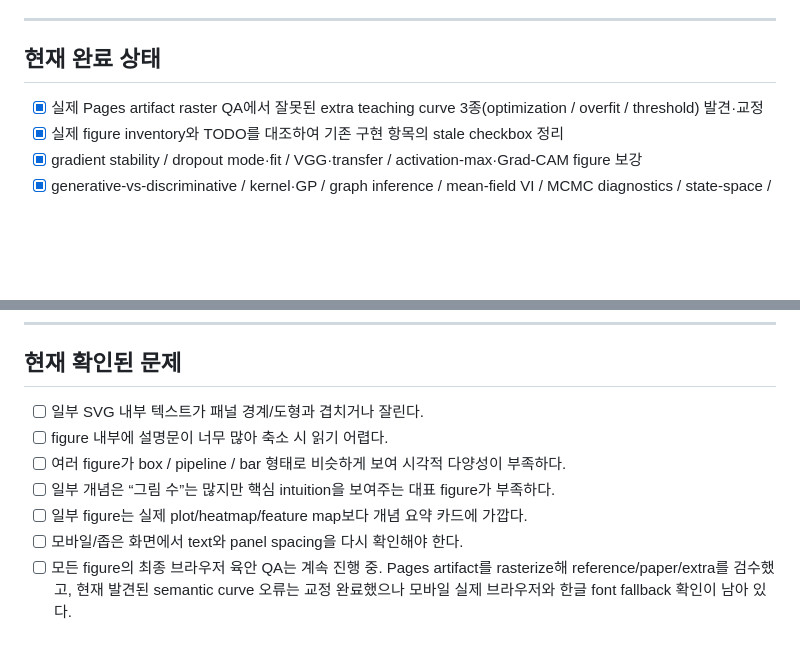
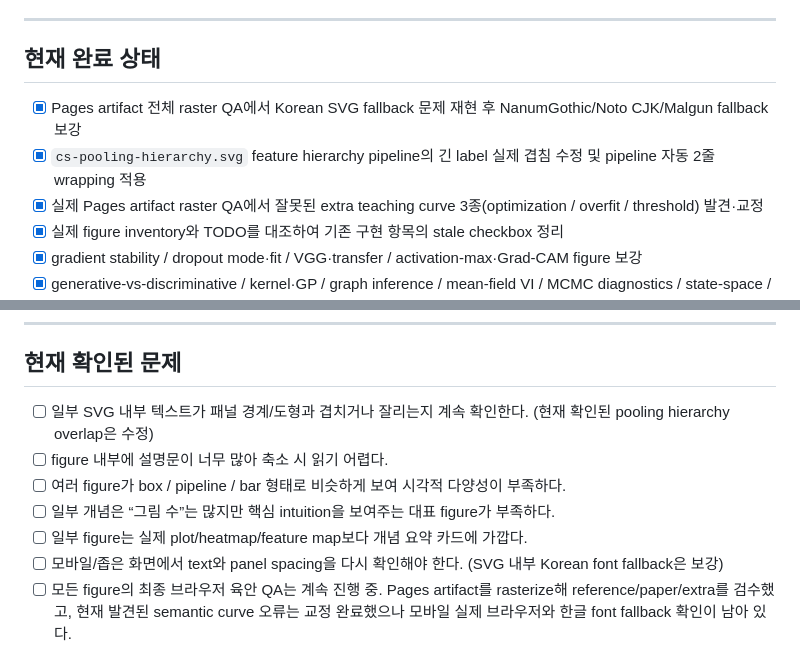
Before and after one commit to sh0427-han/vision_ai, a Markdown page: TODO.md, 2 parts joined by grey strips. GitHub-like rendering; blank space fills up the shorter version.

Commit message:
Record raster QA fixes for fonts and label overflow

```diff
--- a/TODO.md
+++ b/TODO.md
@@ -15,6 +15,8 @@ CS231n과 PRML(Christopher Bishop, *Pattern Recognition and Machine Learning*)
 
 ## 현재 완료 상태
 
+- [x] Pages artifact 전체 raster QA에서 Korean SVG fallback 문제 재현 후 NanumGothic/Noto CJK/Malgun fallback 보강
+- [x] `cs-pooling-hierarchy.svg` feature hierarchy pipeline의 긴 label 실제 겹침 수정 및 pipeline 자동 2줄 wrapping 적용
 - [x] 실제 Pages artifact raster QA에서 잘못된 extra teaching curve 3종(optimization / overfit / threshold) 발견·교정
 - [x] 실제 figure inventory와 TODO를 대조하여 기존 구현 항목의 stale checkbox 정리
 - [x] gradient stability / dropout mode·fit / VGG·transfer / activation-max·Grad-CAM figure 보강
@@ -48,12 +50,12 @@ CS231n과 PRML(Christopher Bishop, *Pattern Recognition and Machine Learning*)
 
 ## 현재 확인된 문제
 
-- [ ] 일부 SVG 내부 텍스트가 패널 경계/도형과 겹치거나 잘린다.
+- [ ] 일부 SVG 내부 텍스트가 패널 경계/도형과 겹치거나 잘리는지 계속 확인한다. (현재 확인된 pooling hierarchy overlap은 수정)
 - [ ] figure 내부에 설명문이 너무 많아 축소 시 읽기 어렵다.
 - [ ] 여러 figure가 box / pipeline / bar 형태로 비슷하게 보여 시각적 다양성이 부족하다.
 - [ ] 일부 개념은 “그림 수”는 많지만 핵심 intuition을 보여주는 대표 figure가 부족하다.
 - [ ] 일부 figure는 실제 plot/heatmap/feature map보다 개념 요약 카드에 가깝다.
-- [ ] 모바일/좁은 화면에서 text와 panel spacing을 다시 확인해야 한다.
+- [ ] 모바일/좁은 화면에서 text와 panel spacing을 다시 확인해야 한다. (SVG 내부 Korean font fallback은 보강)
 - [ ] 모든 figure의 최종 브라우저 육안 QA는 계속 진행 중. Pages artifact를 rasterize해 reference/paper/extra를 검수했고, 현재 발견된 semantic curve 오류는 교정 완료했으나 모바일 실제 브라우저와 한글 font fallback 확인이 남아 있다.
 
 ### 공통 수정 원칙
```
